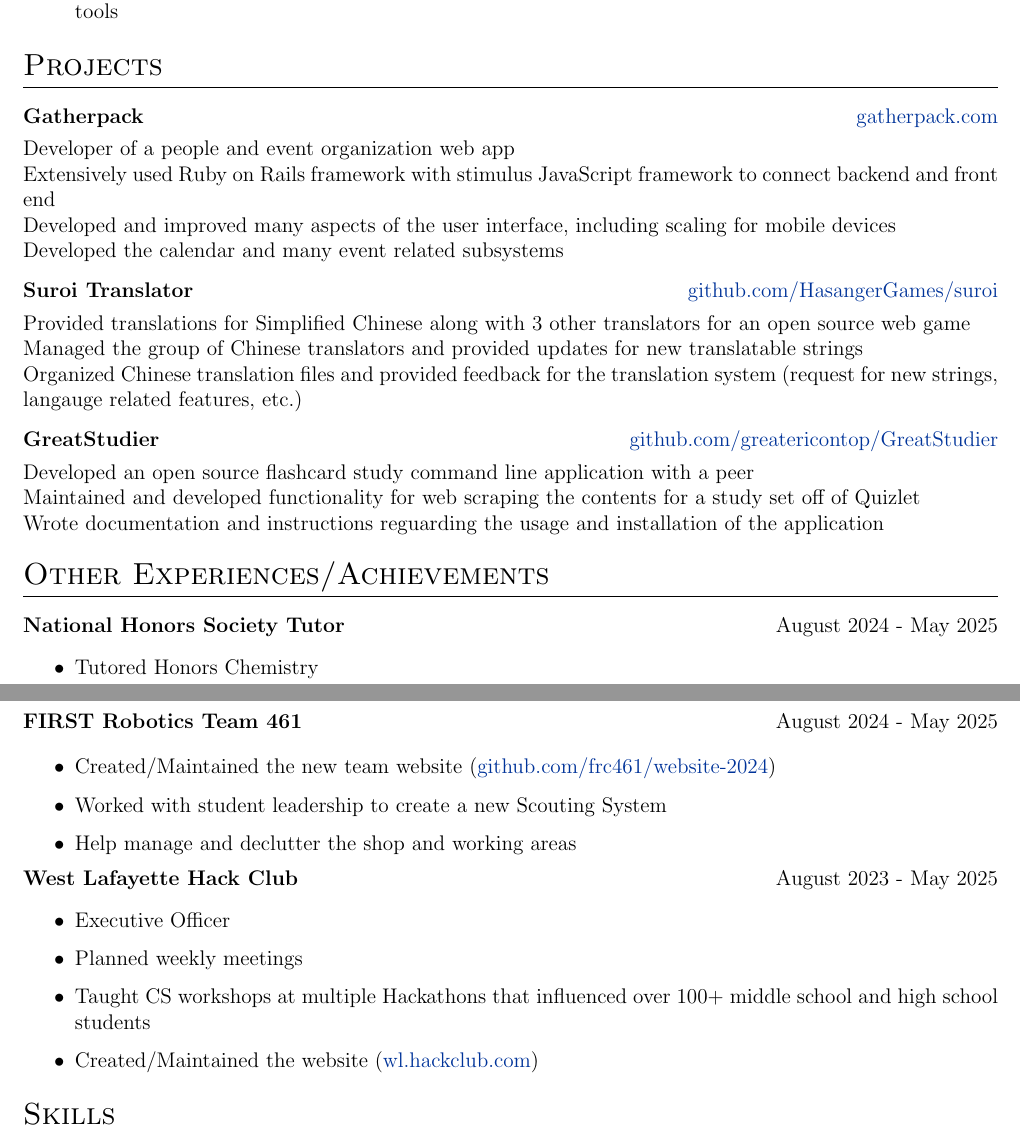
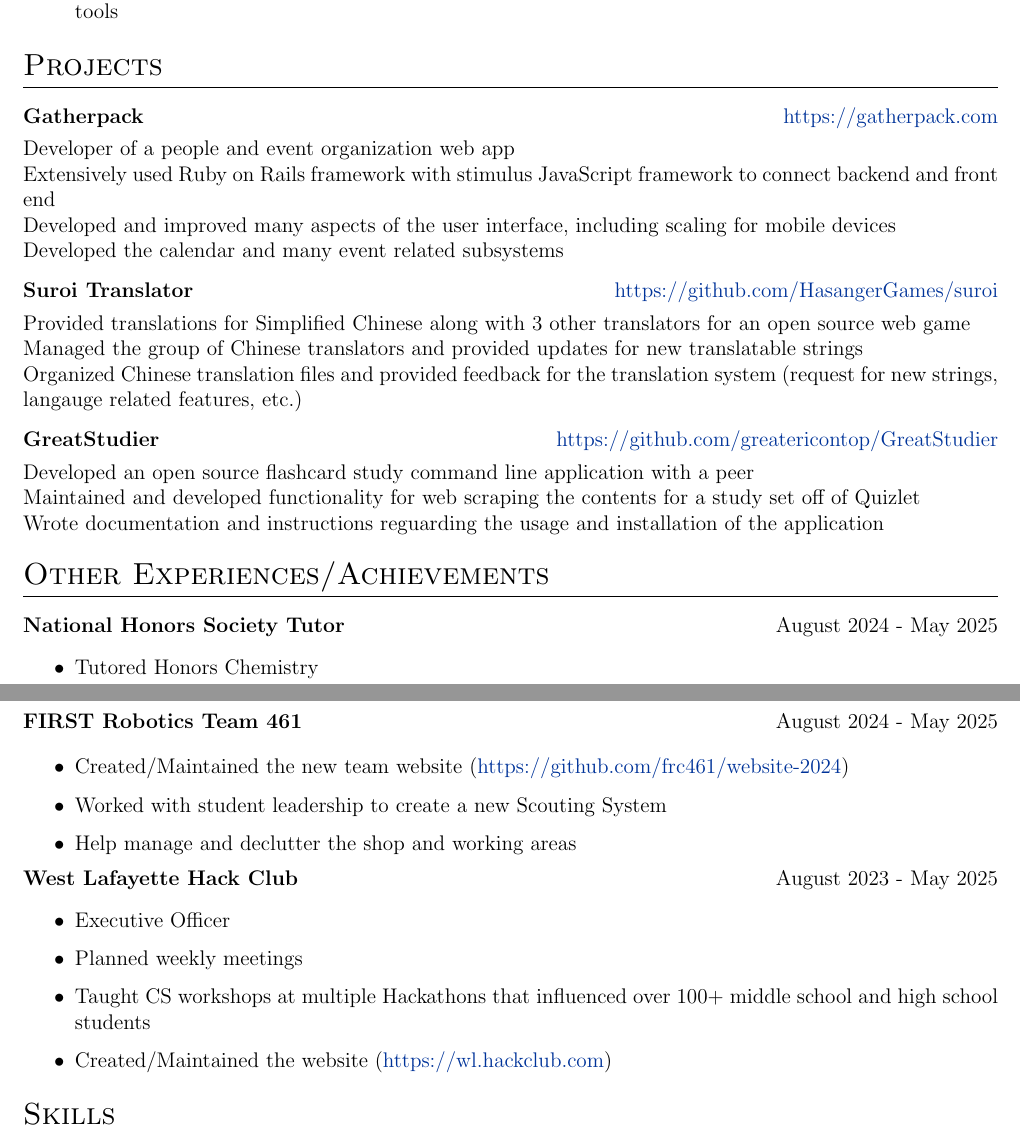
Before and after one commit to Gerseneck/CV, a LaTeX CV (cv.tex): two parts of pages 1 and 2 of 2, joined at a grey line, cut so that both start at the same text. Compiled offline with pdfLaTeX.

Commit message:
fix: change my mind the `https://` makes links look more natural

```diff
--- a/cv.tex
+++ b/cv.tex
@@ -145,7 +145,7 @@
 \section{Projects}
 
 \begin{tabularx}{\linewidth}{ @{}l r@{} }
-    \textbf{Gatherpack} & \hfill \href{https://gatherpack.com}{gatherpack.com} \\[3.75pt]
+    \textbf{Gatherpack} & \hfill \href{https://gatherpack.com}{https://gatherpack.com} \\[3.75pt]
     \multicolumn{2}{@{}X@{}}{Developer of a people and event organization web app} \\
     \multicolumn{2}{@{}X@{}}{Extensively used Ruby on Rails framework with stimulus JavaScript framework to connect backend and front end} \\
     \multicolumn{2}{@{}X@{}}{Developed and improved many aspects of the user interface, including scaling for mobile devices} \\
@@ -153,14 +153,14 @@
 \end{tabularx}
 
 \begin{tabularx}{\linewidth}{ @{}l r@{} }
-    \textbf{Suroi Translator} & \hfill \href{https://github.com/HasangerGames/suroi}{github.com/HasangerGames/suroi} \\[3.75pt]
+    \textbf{Suroi Translator} & \hfill \href{https://github.com/HasangerGames/suroi}{https://github.com/HasangerGames/suroi} \\[3.75pt]
     \multicolumn{2}{@{}X@{}}{Provided translations for Simplified Chinese along with 3 other translators for an open source web game} \\
     \multicolumn{2}{@{}X@{}}{Managed the group of Chinese translators and provided updates for new translatable strings} \\
     \multicolumn{2}{@{}X@{}}{Organized Chinese translation files and provided feedback for the translation system (request for new strings, langauge related features, etc.)} \\
 \end{tabularx}
 
 \begin{tabularx}{\linewidth}{ @{}l r@{} }
-    \textbf{GreatStudier} & \hfill \href{https://github.com/greatericontop/GreatStudier}{github.com/greatericontop/GreatStudier} \\[3.75pt]
+    \textbf{GreatStudier} & \hfill \href{https://github.com/greatericontop/GreatStudier}{https://github.com/greatericontop/GreatStudier} \\[3.75pt]
     \multicolumn{2}{@{}X@{}}{Developed an open source flashcard study command line application with a peer} \\
     \multicolumn{2}{@{}X@{}}{Maintained and developed functionality for web scraping the contents for a study set off of Quizlet} \\
     \multicolumn{2}{@{}X@{}}{Wrote documentation and instructions reguarding the usage and installation of the application} \\
@@ -176,7 +176,7 @@
 
 \begin{jobshort}{FIRST Robotics Team 461}{August 2024 - May 2025}
     \begin{itemize}
-        \item Created/Maintained the new team website (\href{https://github.com/frc461/website-2024}{github.com/frc461/website-2024})
+        \item Created/Maintained the new team website (\href{https://github.com/frc461/website-2024}{https://github.com/frc461/website-2024})
         \item Worked with student leadership to create a new Scouting System
         \item Help manage and declutter the shop and working areas
     \end{itemize}
@@ -187,7 +187,7 @@
         \item Executive Officer
         \item Planned weekly meetings
         \item Taught CS workshops at multiple Hackathons that influenced over 100+ middle school and high school students
-        \item Created/Maintained the website (\href{https://wl.hackclub.com/}{wl.hackclub.com})
+        \item Created/Maintained the website (\href{https://wl.hackclub.com/}{https://wl.hackclub.com})
     \end{itemize}
 \end{jobshort}
 
```
Also changed, not shown: cv.pdf, 1 other file.
